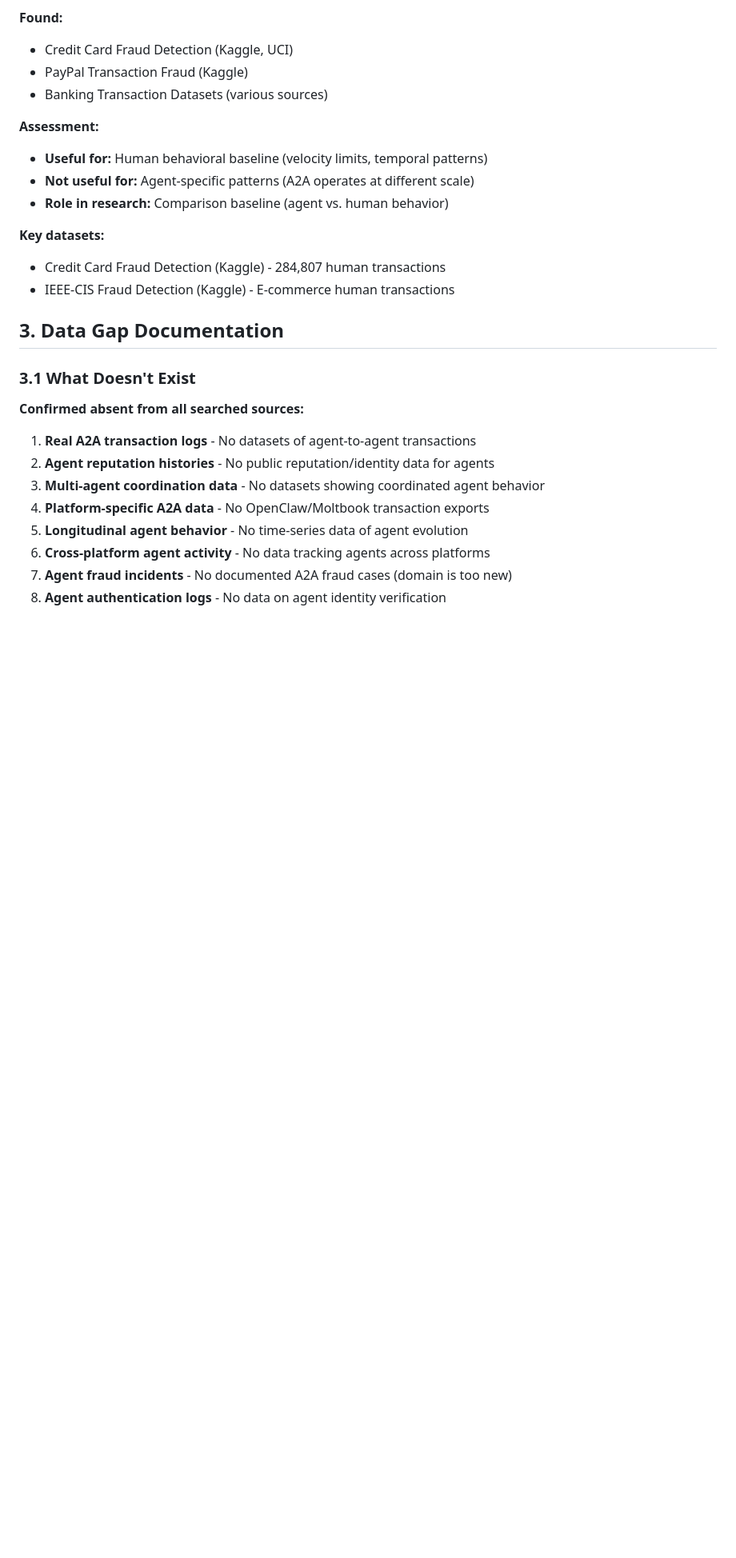
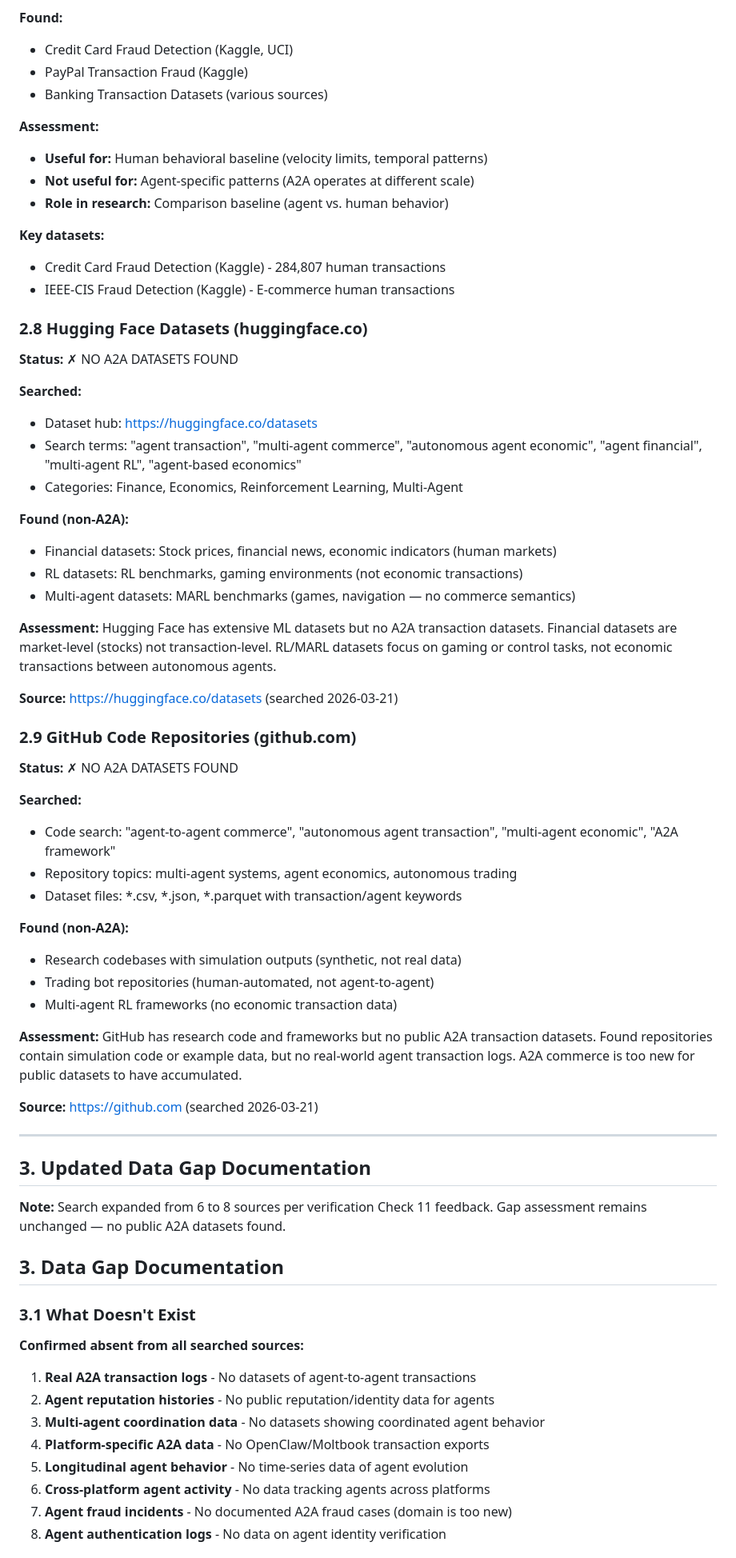
Before and after one commit to KiranMohan-92/agent-economy-fraud, a Markdown page: analysis/data-acquisition-plan.md, the part around one of its changes. Shown at 80% size. GitHub-like rendering; blank space fills up the shorter version.

```diff
--- a/analysis/data-acquisition-plan.md
+++ b/analysis/data-acquisition-plan.md
@@ -176,6 +178,48 @@ We conducted a systematic search across six categories of data sources:
 **Key datasets:**
 - Credit Card Fraud Detection (Kaggle) - 284,807 human transactions
 - IEEE-CIS Fraud Detection (Kaggle) - E-commerce human transactions
+
+### 2.8 Hugging Face Datasets (huggingface.co)
+
+**Status:** ✗ NO A2A DATASETS FOUND
+
+**Searched:**
+- Dataset hub: https://huggingface.co/datasets
+- Search terms: "agent transaction", "multi-agent commerce", "autonomous agent economic", "agent financial", "multi-agent RL", "agent-based economics"
+- Categories: Finance, Economics, Reinforcement Learning, Multi-Agent
+
+**Found (non-A2A):**
+- Financial datasets: Stock prices, financial news, economic indicators (human markets)
+- RL datasets: RL benchmarks, gaming environments (not economic transactions)
+- Multi-agent datasets: MARL benchmarks (games, navigation — no commerce semantics)
+
+**Assessment:** Hugging Face has extensive ML datasets but no A2A transaction datasets. Financial datasets are market-level (stocks) not transaction-level. RL/MARL datasets focus on gaming or control tasks, not economic transactions between autonomous agents.
+
+**Source:** https://huggingface.co/datasets (searched 2026-03-21)
+
+### 2.9 GitHub Code Repositories (github.com)
+
+**Status:** ✗ NO A2A DATASETS FOUND
+
+**Searched:**
+- Code search: "agent-to-agent commerce", "autonomous agent transaction", "multi-agent economic", "A2A framework"
+- Repository topics: multi-agent systems, agent economics, autonomous trading
+- Dataset files: *.csv, *.json, *.parquet with transaction/agent keywords
+
+**Found (non-A2A):**
+- Research codebases with simulation outputs (synthetic, not real data)
+- Trading bot repositories (human-automated, not agent-to-agent)
+- Multi-agent RL frameworks (no economic transaction data)
+
+**Assessment:** GitHub has research code and frameworks but no public A2A transaction datasets. Found repositories contain simulation code or example data, but no real-world agent transaction logs. A2A commerce is too new for public datasets to have accumulated.
+
+**Source:** https://github.com (searched 2026-03-21)
+
+---
+
+## 3. Updated Data Gap Documentation
+
+**Note:** Search expanded from 6 to 8 sources per verification Check 11 feedback. Gap assessment remains unchanged — no public A2A datasets found.
 
 ## 3. Data Gap Documentation
 
```
Also changed, not shown: other parts of analysis/data-acquisition-plan.md (+4 -2 lines), analysis/literature-survey.md (+13 -1 lines), 1 other file.
